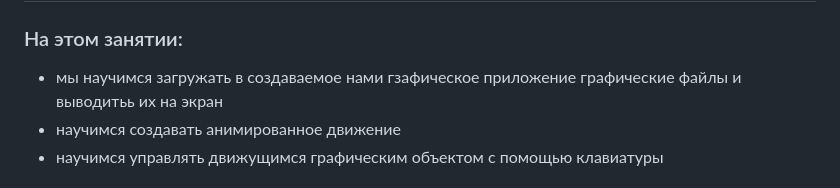
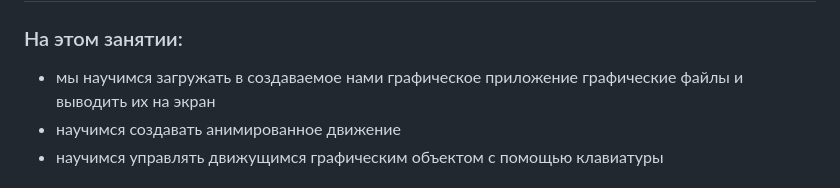
Before and after one commit to undefinedlL/java-1, a Markdown page: lesson6/content.md, the part around the change. Rendered like a GitHub page.

Commit message:
updated file /lesson6/content.md

```diff
--- a/lesson6/content.md
+++ b/lesson6/content.md
@@ -1,7 +1,7 @@
 # Занятие 6. Работа с графическими изображениями.
 
 ### На этом занятии:
-- мы научимся загружать в создаваемое нами гзафическое приложение графические файлы и выводитьь их на экран
+- мы научимся загружать в создаваемое нами графическое приложение графические файлы и выводить их на экран
 - научимся создавать анимированное движение
 - научимся управлять движущимся графическим объектом с помощью клавиатуры
 
```
